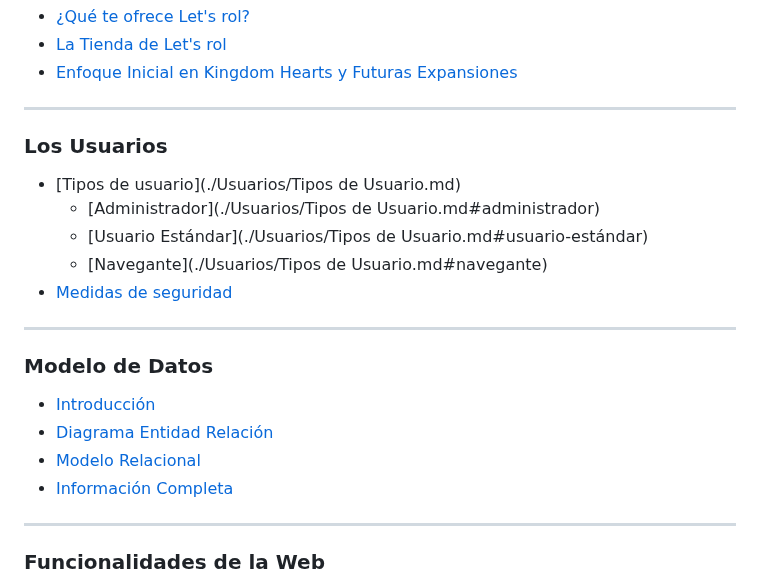
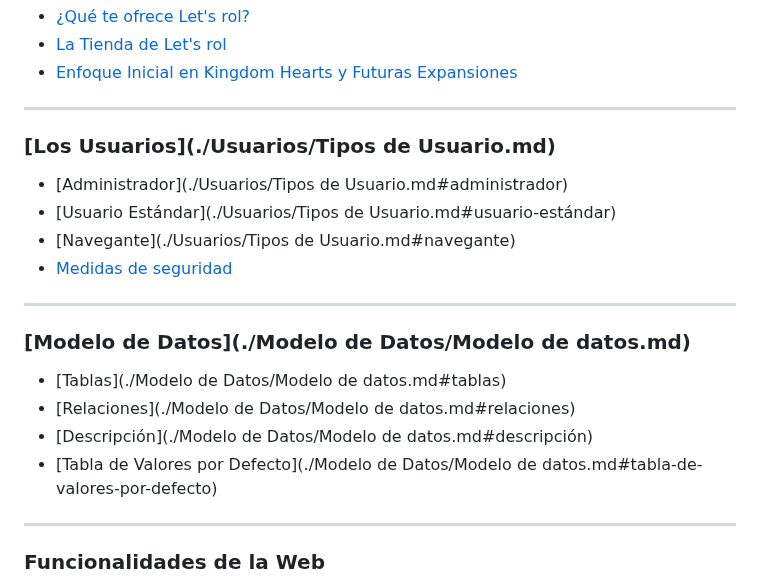
Before and after one commit to let-s-rol/Let-s-rol-Completo, a Markdown page: doc/readme.md, the part around the change. GitHub-like rendering.

Commit message:
usuarios

```diff
--- a/doc/readme.md
+++ b/doc/readme.md
@@ -9,18 +9,17 @@ La documentación de este proyecto está organizada de forma modular para facili
 - [La Tienda de Let's rol](./Introducción/introduccion.md#la-tienda-de-lets-rol)
 - [Enfoque Inicial en Kingdom Hearts y Futuras Expansiones](./Introducción/introduccion.md#enfoque-inicial-en-kingdom-hearts-y-futuras-expansiones)
 ---
-### Los Usuarios
-- [Tipos de usuario](./Usuarios/Tipos de Usuario.md)
-    - [Administrador](./Usuarios/Tipos de Usuario.md#administrador)
-    - [Usuario Estándar](./Usuarios/Tipos de Usuario.md#usuario-estándar)
-    - [Navegante](./Usuarios/Tipos de Usuario.md#navegante)
+### [Los Usuarios](./Usuarios/Tipos de Usuario.md)
+- [Administrador](./Usuarios/Tipos de Usuario.md#administrador)
+- [Usuario Estándar](./Usuarios/Tipos de Usuario.md#usuario-estándar)
+- [Navegante](./Usuarios/Tipos de Usuario.md#navegante)
 - [Medidas de seguridad](./Usuarios/Medidas%20de%20seguridad.md)
 ---
-### Modelo de Datos
-- [Introducción](./modelo_de_datos/introduccion.md)
-- [Diagrama Entidad Relación](./modelo_de_datos/diagrama_entidad_relacion.md)
-- [Modelo Relacional](./modelo_de_datos/modelo_relacional.md)
-- [Información Completa](./modelo_de_datos/informacion_completa.md)
+### [Modelo de Datos](./Modelo de Datos/Modelo de datos.md)
+- [Tablas](./Modelo de Datos/Modelo de datos.md#tablas)
+- [Relaciones](./Modelo de Datos/Modelo de datos.md#relaciones)
+- [Descripción](./Modelo de Datos/Modelo de datos.md#descripción)
+- [Tabla de Valores por Defecto](./Modelo de Datos/Modelo de datos.md#tabla-de-valores-por-defecto)
 ---
 ### Funcionalidades de la Web
 - [Introducción](./funcionalidad_de_la_web/introduccion.md)
```
Also changed, not shown: doc/Modelo de Datos/Modelo de datos.md (added, +117 -0 lines).
